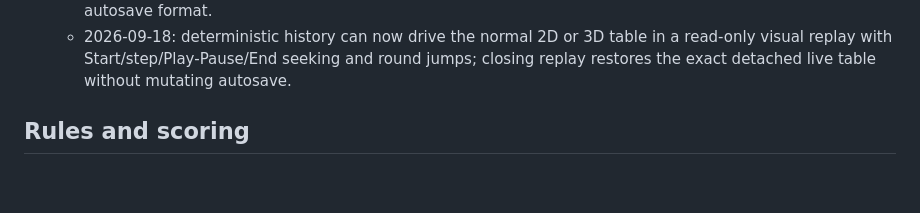
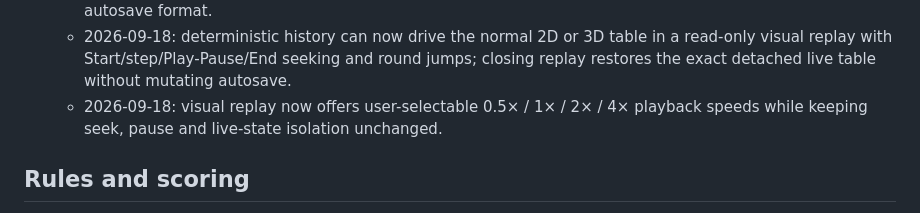
Before and after one commit to quendae/MahjongLive, a Markdown page: docs/ROADMAP.md, the part around one of its changes. Drawn GitHub-style; blank space fills up the shorter version.

Commit message:
docs: mark visual replay speeds complete

```diff
--- a/docs/ROADMAP.md
+++ b/docs/ROADMAP.md
@@ -48,6 +48,7 @@ and should be updated as the game grows.
    - 2026-09-17: a fixed 96-Hanchan calibration pass separated Standard from Expert while keeping Casual clearly weaker; Standard now declines Chi while retaining Riichi, defense, Pon and safe Kan behavior.
    - 2026-09-17: single-player history now uses a separate versioned append-only record with exact accepted actions and explicit round advances, deterministic step replay and JSON export without changing the autosave format.
    - 2026-09-18: deterministic history can now drive the normal 2D or 3D table in a read-only visual replay with Start/step/Play-Pause/End seeking and round jumps; closing replay restores the exact detached live table without mutating autosave.
+   - 2026-09-18: visual replay now offers user-selectable 0.5× / 1× / 2× / 4× playback speeds while keeping seek, pause and live-state isolation unchanged.
 
 ## Rules and scoring
 
```
Also changed, not shown: other parts of docs/ROADMAP.md (+1 -1 lines).
